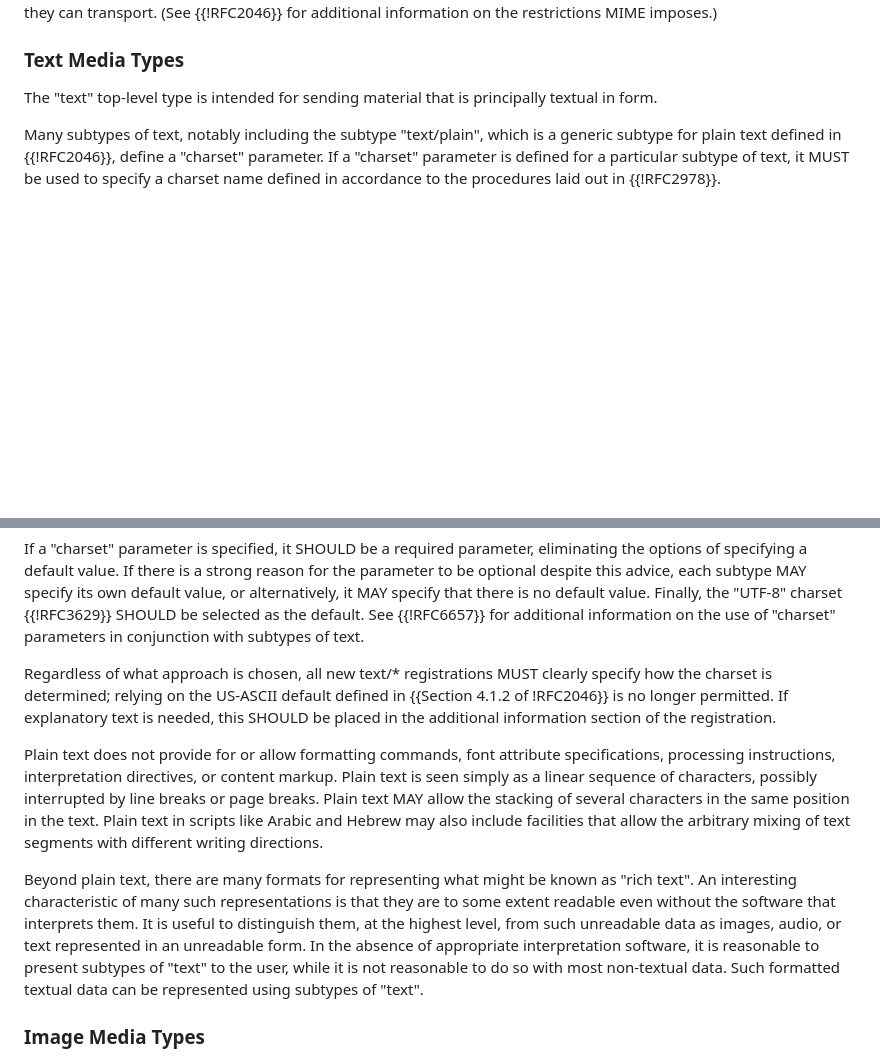
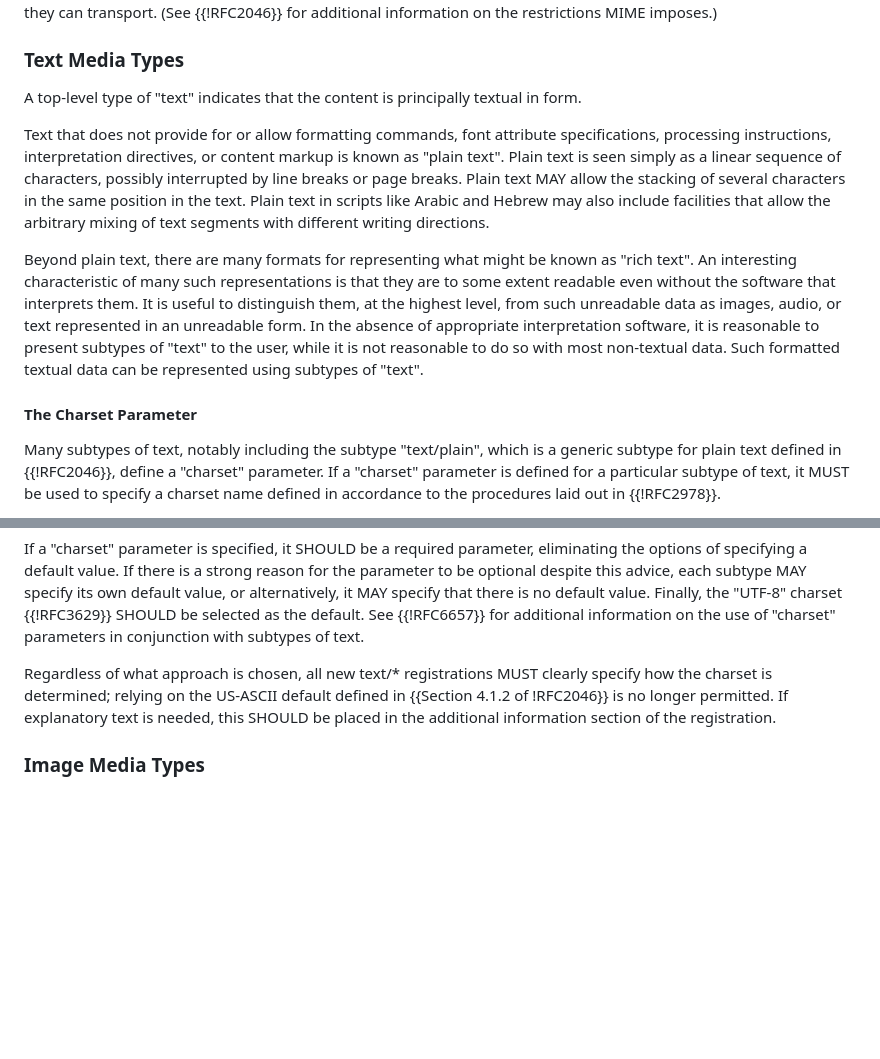
Before and after one commit to peteresnick/6838bis, a Markdown page: draft-ietf-mediaman-6838bis.md, 2 parts joined by grey strips. GitHub-like rendering; blank space fills up the shorter version.

Commit message:
Editorial: text media types

```diff
--- a/draft-ietf-mediaman-6838bis.md
+++ b/draft-ietf-mediaman-6838bis.md
@@ -212,7 +212,13 @@ The following sections describe each of the initial set of top-level types and t
 
 ### Text Media Types
 
-The "text" top-level type is intended for sending material that is principally textual in form.
+A top-level type of "text" indicates that the content is principally textual in form.
+
+Text that does not provide for or allow formatting commands, font attribute specifications, processing instructions, interpretation directives, or content markup is known as "plain text". Plain text is seen simply as a linear sequence of characters, possibly interrupted by line breaks or page breaks. Plain text MAY allow the stacking of several characters in the same position in the text. Plain text in scripts like Arabic and Hebrew may also include facilities that allow the arbitrary mixing of text segments with different writing directions.
+
+Beyond plain text, there are many formats for representing what might be known as "rich text". An interesting characteristic of many such representations is that they are to some extent readable even without the software that interprets them. It is useful to distinguish them, at the highest level, from such unreadable data as images, audio, or text represented in an unreadable form. In the absence of appropriate interpretation software, it is reasonable to present subtypes of "text" to the user, while it is not reasonable to do so with most non-textual data. Such formatted textual data can be represented using subtypes of "text".
+
+#### The Charset Parameter
 
 Many subtypes of text, notably including the subtype "text/plain", which is a generic subtype for plain text defined in {{!RFC2046}}, define a "charset" parameter. If a "charset" parameter is defined for a particular subtype of text, it MUST be used to specify a charset name defined in accordance to the procedures laid out in {{!RFC2978}}.
 
@@ -221,10 +227,6 @@ As specified in {{!RFC6657}}, a "charset" parameter SHOULD NOT be specified when
 If a "charset" parameter is specified, it SHOULD be a required parameter, eliminating the options of specifying a default value. If there is a strong reason for the parameter to be optional despite this advice, each subtype MAY specify its own default value, or alternatively, it MAY specify that there is no default value. Finally, the "UTF-8" charset {{!RFC3629}} SHOULD be selected as the default. See {{!RFC6657}} for additional information on the use of "charset" parameters in conjunction with subtypes of text.
 
 Regardless of what approach is chosen, all new text/* registrations MUST clearly specify how the charset is determined; relying on the US-ASCII default defined in {{Section 4.1.2 of !RFC2046}} is no longer permitted. If explanatory text is needed, this SHOULD be placed in the additional information section of the registration.
-
-Plain text does not provide for or allow formatting commands, font attribute specifications, processing instructions, interpretation directives, or content markup. Plain text is seen simply as a linear sequence of characters, possibly interrupted by line breaks or page breaks. Plain text MAY allow the stacking of several characters in the same position in the text. Plain text in scripts like Arabic and Hebrew may also include facilities that allow the arbitrary mixing of text segments with different writing directions.
-
-Beyond plain text, there are many formats for representing what might be known as "rich text". An interesting characteristic of many such representations is that they are to some extent readable even without the software that interprets them. It is useful to distinguish them, at the highest level, from such unreadable data as images, audio, or text represented in an unreadable form. In the absence of appropriate interpretation software, it is reasonable to present subtypes of "text" to the user, while it is not reasonable to do so with most non-textual data. Such formatted textual data can be represented using subtypes of "text".
 
 ### Image Media Types
 
```
